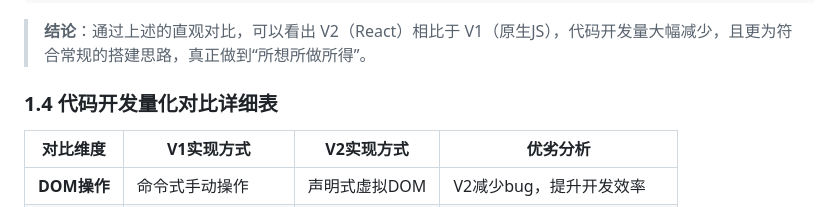
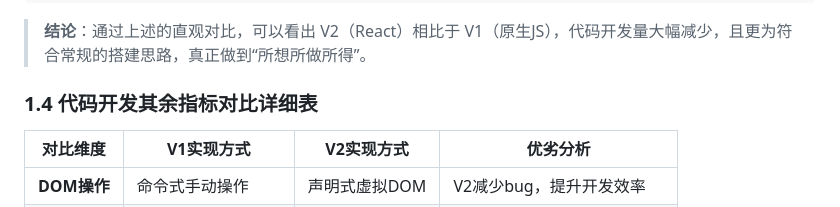
Before and after one commit to Excursion-Studio/Personal-Homepage-Template-v2, a Markdown page: summary.md, the part around the change. GitHub-like rendering.

Commit message:
Update section title for code development comparison

```diff
--- a/summary.md
+++ b/summary.md
@@ -94,7 +94,7 @@ const staticTexts = { en: {...}, zh: {...} };
 
 > **结论**：通过上述的直观对比，可以看出 V2（React）相比于 V1（原生JS），代码开发量大幅减少，且更为符合常规的搭建思路，真正做到“所想所做所得”。
 
-### 1.4 代码开发量化对比详细表
+### 1.4 代码开发其余指标对比详细表
 
 | 对比维度 | V1实现方式 | V2实现方式 | 优劣分析 |
 |---------|-----------|-----------|---------|
```
